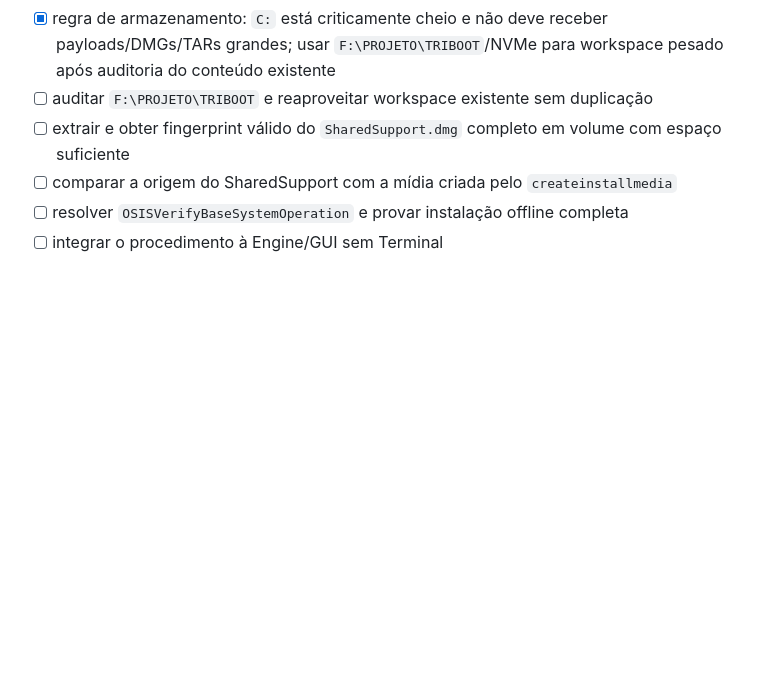
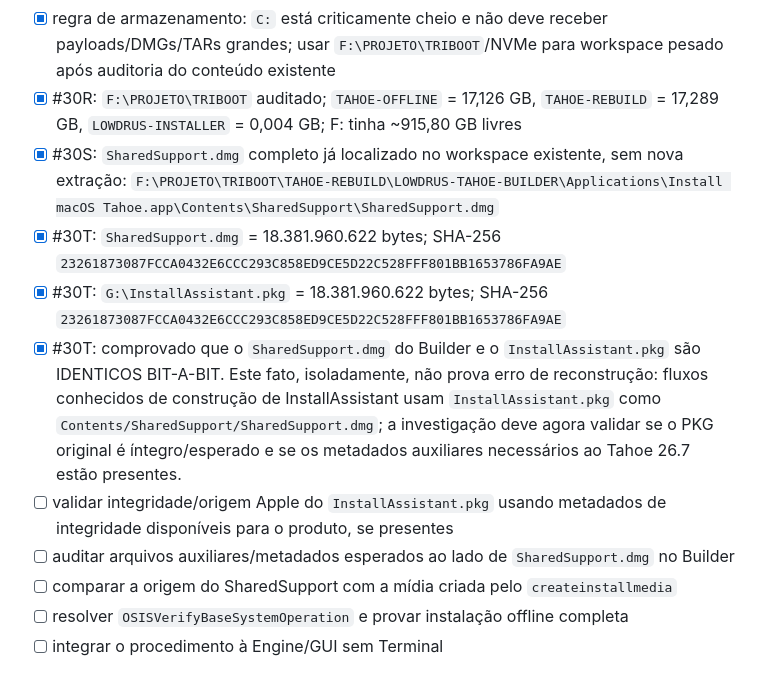
Before and after one commit to lowdrus/AUTO-INSTALLER-TAHOE-NOTEBOOK-RAZER-BLADE-PRO-2014, a Markdown page: docs/ROADMAP.md, the part around the change. Rendered like a GitHub page; blank space fills up the shorter version.

Commit message:
docs: record 30R-30T SharedSupport reconstruction finding

```diff
--- a/docs/ROADMAP.md
+++ b/docs/ROADMAP.md
@@ -197,8 +197,13 @@
 - [x] tentativa #30Q.1 de extração para `C:\LOWDRUS-AUDIT` diagnosticada como incompleta por `No space left on device`
 - [x] hash `BA567583DC0CD4D86EE2D077BC0E5AA431FC7D5FAE0FA9C450B138D2E6C3BA80` INVALIDADO: pertence à cópia truncada de 6.564.912.640 bytes, não ao DMG completo
 - [x] regra de armazenamento: `C:` está criticamente cheio e não deve receber payloads/DMGs/TARs grandes; usar `F:\PROJETO\TRIBOOT`/NVMe para workspace pesado após auditoria do conteúdo existente
-- [ ] auditar `F:\PROJETO\TRIBOOT` e reaproveitar workspace existente sem duplicação
-- [ ] extrair e obter fingerprint válido do `SharedSupport.dmg` completo em volume com espaço suficiente
+- [x] #30R: `F:\PROJETO\TRIBOOT` auditado; `TAHOE-OFFLINE` = 17,126 GB, `TAHOE-REBUILD` = 17,289 GB, `LOWDRUS-INSTALLER` = 0,004 GB; F: tinha ~915,80 GB livres
+- [x] #30S: `SharedSupport.dmg` completo já localizado no workspace existente, sem nova extração: `F:\PROJETO\TRIBOOT\TAHOE-REBUILD\LOWDRUS-TAHOE-BUILDER\Applications\Install macOS Tahoe.app\Contents\SharedSupport\SharedSupport.dmg`
+- [x] #30T: `SharedSupport.dmg` = 18.381.960.622 bytes; SHA-256 `23261873087FCCA0432E6CCC293C858ED9CE5D22C528FFF801BB1653786FA9AE`
+- [x] #30T: `G:\InstallAssistant.pkg` = 18.381.960.622 bytes; SHA-256 `23261873087FCCA0432E6CCC293C858ED9CE5D22C528FFF801BB1653786FA9AE`
+- [x] #30T: comprovado que o `SharedSupport.dmg` do Builder e o `InstallAssistant.pkg` são IDENTICOS BIT-A-BIT. Este fato, isoladamente, não prova erro de reconstrução: fluxos conhecidos de construção de InstallAssistant usam `InstallAssistant.pkg` como `Contents/SharedSupport/SharedSupport.dmg`; a investigação deve agora validar se o PKG original é íntegro/esperado e se os metadados auxiliares necessários ao Tahoe 26.7 estão presentes.
+- [ ] validar integridade/origem Apple do `InstallAssistant.pkg` usando metadados de integridade disponíveis para o produto, se presentes
+- [ ] auditar arquivos auxiliares/metadados esperados ao lado de `SharedSupport.dmg` no Builder
 - [ ] comparar a origem do SharedSupport com a mídia criada pelo `createinstallmedia`
 - [ ] resolver `OSISVerifyBaseSystemOperation` e provar instalação offline completa
 - [ ] integrar o procedimento à Engine/GUI sem Terminal
```
